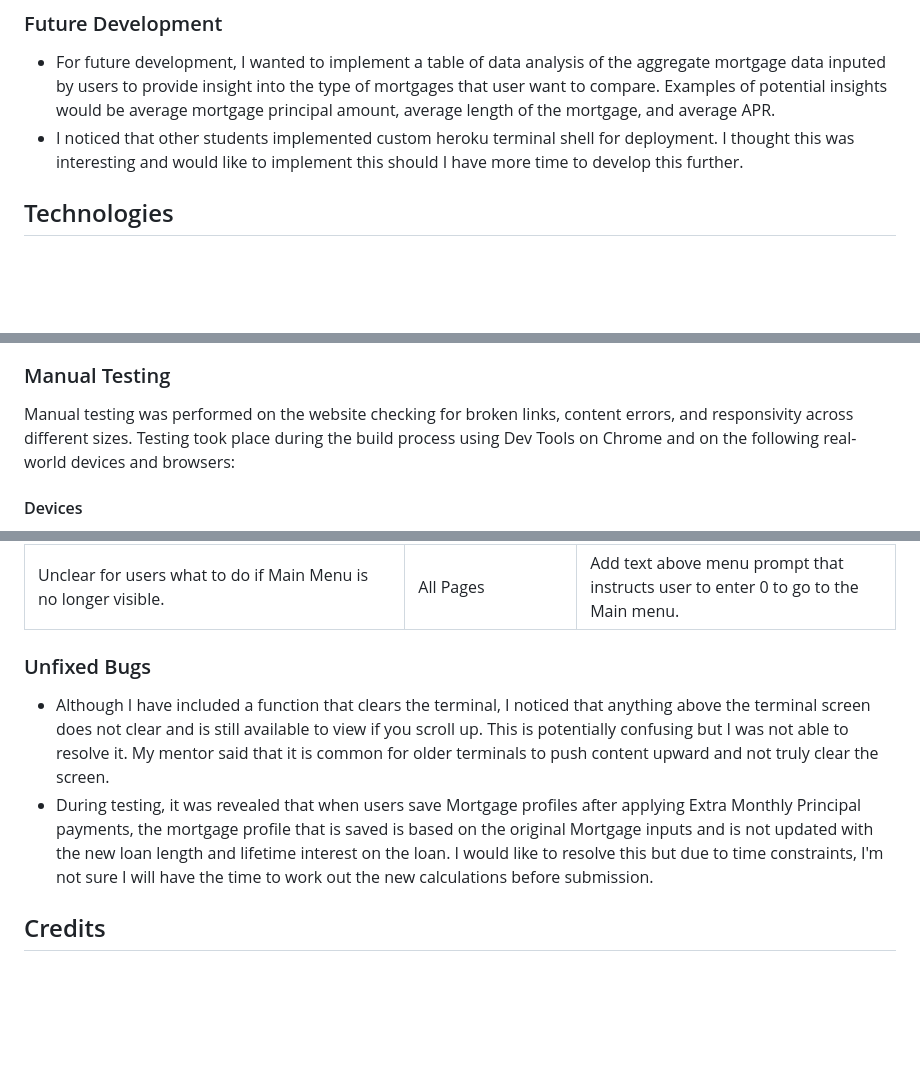
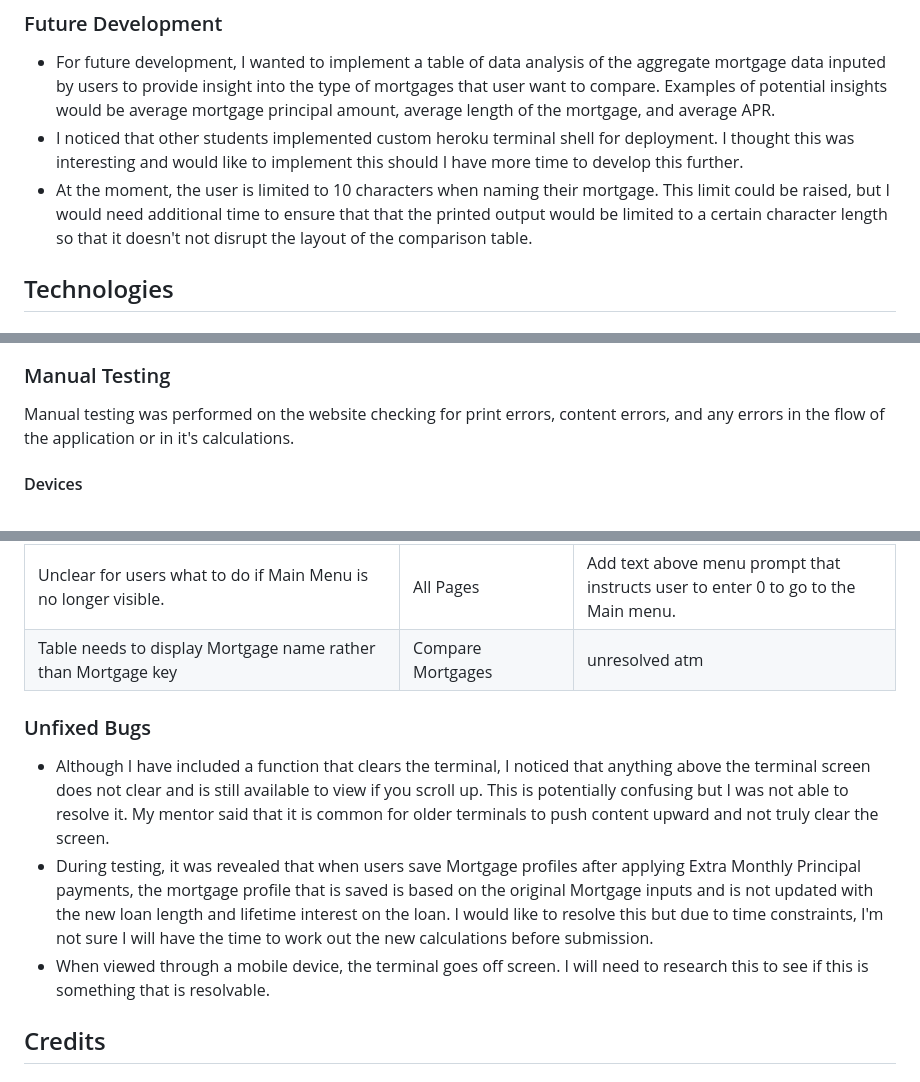
Before and after one commit to hysinh/mortgage-calculator, a Markdown page: README.md, 3 parts joined by grey strips. Drawn GitHub-style; blank space fills up the shorter version.

Commit message:
Updates to Bugs and future development sections of readme.md

```diff
--- a/README.md
+++ b/README.md
@@ -172,6 +172,7 @@ Should the user which to exit the Mortgage Comparison Tool, they can select opti
 ### Future Development
 - For future development, I wanted to implement a table of data analysis of the aggregate mortgage data inputed by users to provide insight into the type of mortgages that user want to compare. Examples of potential insights would be average mortgage principal amount, average length of the mortgage, and average APR.
 - I noticed that other students implemented custom heroku terminal shell for deployment. I thought this was interesting and would like to implement this should I have more time to develop this further.
+- At the moment, the user is limited to 10 characters when naming their mortgage. This limit could be raised, but I would need additional time to ensure that that the printed output would be limited to a certain character length so that it doesn't not disrupt the layout of the comparison table.
 
 
 ## Technologies
@@ -240,7 +241,7 @@ Should the user which to exit the Mortgage Comparison Tool, they can select opti
 
 
   ### Manual Testing
-  Manual testing was performed on the website checking for broken links, content errors, and responsivity across different sizes. Testing took place during the build process using Dev Tools on Chrome and on the following real-world devices and browsers:
+  Manual testing was performed on the website checking for print errors, content errors, and any errors in the flow of the application or in it's calculations.
 
   #### Devices
   1. Pixel 4XL
@@ -311,6 +312,7 @@ Should the user which to exit the Mortgage Comparison Tool, they can select opti
   | Confirmation message for saved mortgage option not printing to terminal after saving a mortgage | Extra Monthly Principal Payments | Removed code that ends loop to resolve. |
   | Confirmation message for saved mortgage option not printing to terminal after saving a mortgage | Extra Lump Principal Payments | Removed code that ends loop to resolve. |
   | Unclear for users what to do if Main Menu is no longer visible. | All Pages | Add text above menu prompt that instructs user to enter 0 to go to the Main menu. |
+   | Table needs to display Mortgage name rather than Mortgage key | Compare Mortgages | unresolved atm |
 
 
 
@@ -318,6 +320,7 @@ Should the user which to exit the Mortgage Comparison Tool, they can select opti
   ### Unfixed Bugs
   - Although I have included a function that clears the terminal, I noticed that anything above the terminal screen does not clear and is still available to view if you scroll up. This is potentially confusing but I was not able to resolve it. My mentor said that it is common for older terminals to push content upward and not truly clear the screen.
   - During testing, it was revealed that when users save Mortgage profiles after applying Extra Monthly Principal payments, the mortgage profile that is saved is based on the original Mortgage inputs and is not updated with the new loan length and lifetime interest on the loan. I would like to resolve this but due to time constraints, I'm not sure I will have the time to work out the new calculations before submission.
+  - When viewed through a mobile device, the terminal goes off screen. I will need to research this to see if this is something that is resolvable.
 
 
 ## Credits
```
